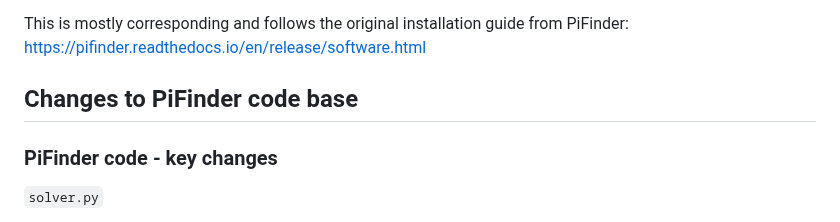
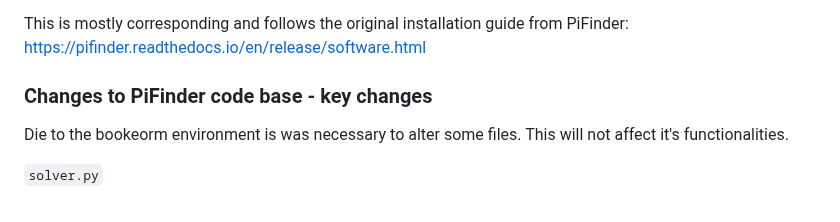
Before and after one commit to apos/PiFinder_Stellarmate, a Markdown page: README.md, the part around one of its changes. Drawn GitHub-style.

Commit message:
README.md aktualisieren

```diff
--- a/README.md
+++ b/README.md
@@ -142,9 +142,9 @@ dtoverlay=pwm-2chan
 
 This is mostly corresponding and follows the original installation guide from PiFinder: https://pifinder.readthedocs.io/en/release/software.html
 
-## Changes to PiFinder code base
+### Changes to PiFinder code base - key changes
+Die to the bookeorm environment is was necessary to alter some files. This will not affect it's functionalities.
 
-### PiFinder code - key changes
 
 `solver.py`
 
```
Also changed, not shown: other parts of README.md (+7 -5 lines).
